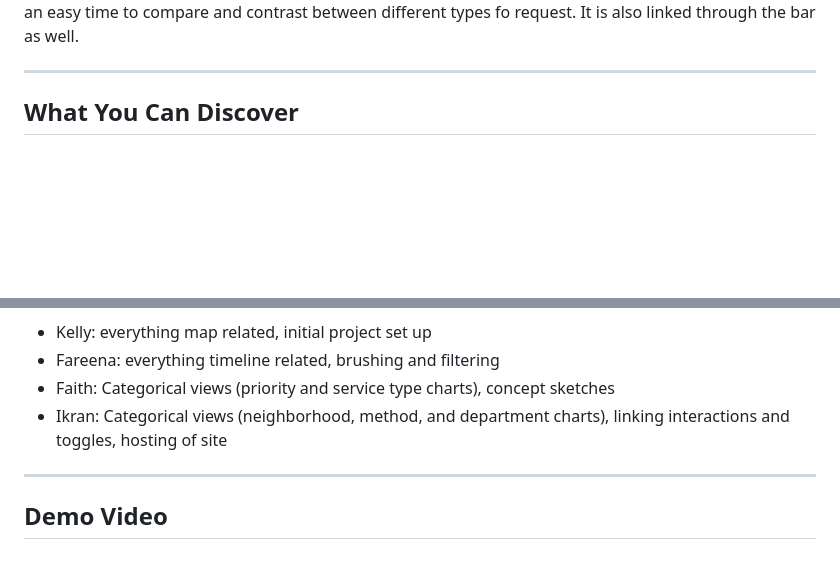
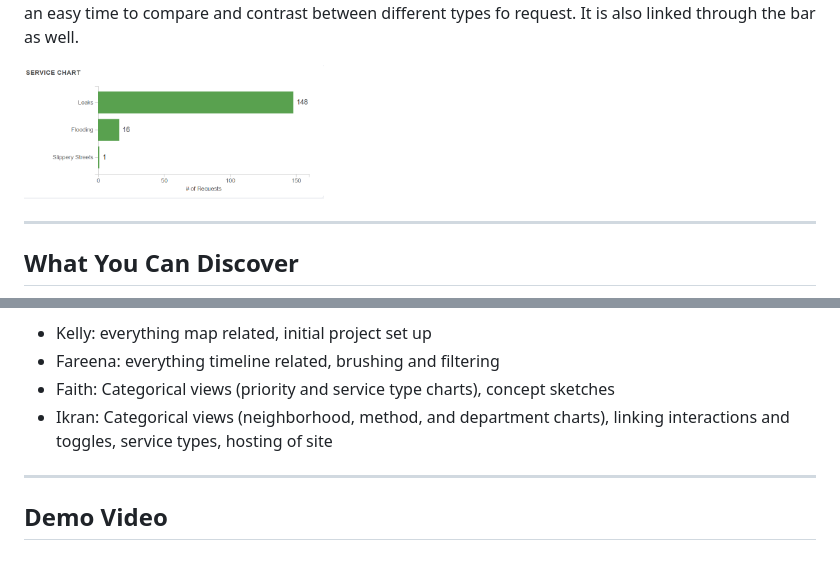
Before and after one commit to ikranw/311Cincy, a Markdown page: README.md, 2 parts joined by grey strips. GitHub-like rendering; blank space fills up the shorter version.

```diff
--- a/README.md
+++ b/README.md
@@ -76,5 +86,7 @@ A horizontal bar chart was selected for this data. Since there are only few choi
 **Service Chart**
 A horizontal bar chart was selected for this data as well. It was selected for people to have an easy time to compare and contrast between different types fo request. It is also linked through the bar as well.
+
+<img src="assets/Service-Chart.png" width="300"/>
 
 ---
 
@@ -122,7 +134,7 @@ We took a structured approach on breaking up the workload. We did not want to ha
 - Kelly: everything map related, initial project set up
 - Fareena: everything timeline related, brushing and filtering
 - Faith: Categorical views (priority and service type charts), concept sketches
-- Ikran: Categorical views (neighborhood, method, and department charts), linking interactions and toggles, hosting of site
+- Ikran: Categorical views (neighborhood, method, and department charts), linking interactions and toggles, service types, hosting of site
 
 ---
 
```
Also changed, not shown: other parts of README.md (+10 -0 lines).
